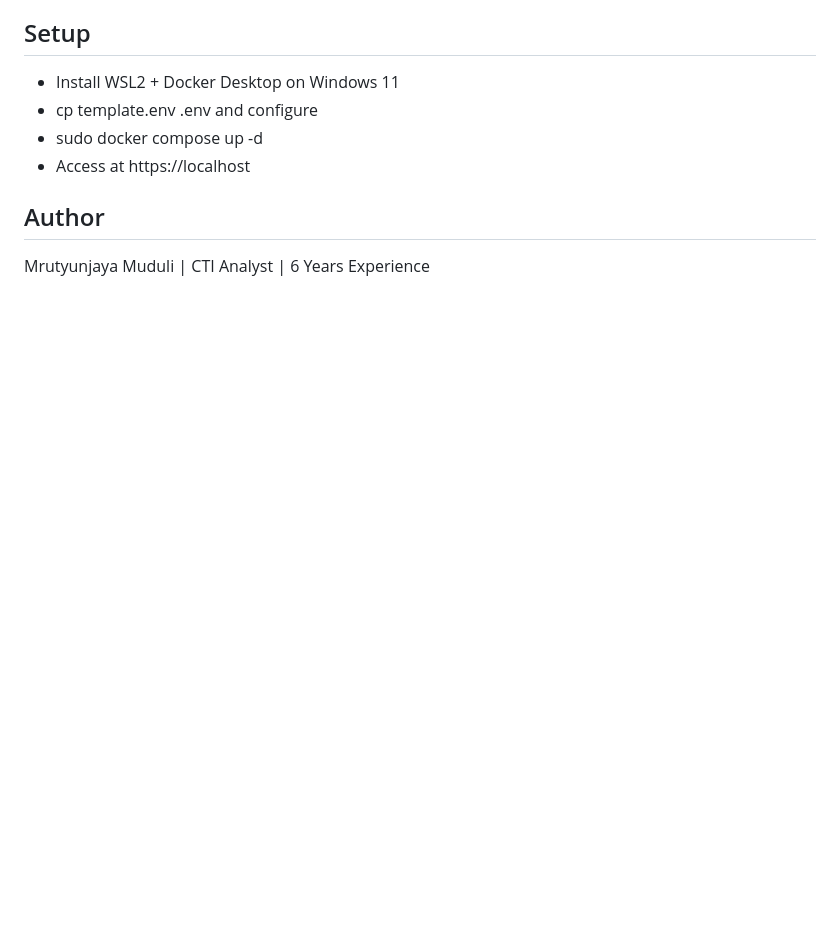
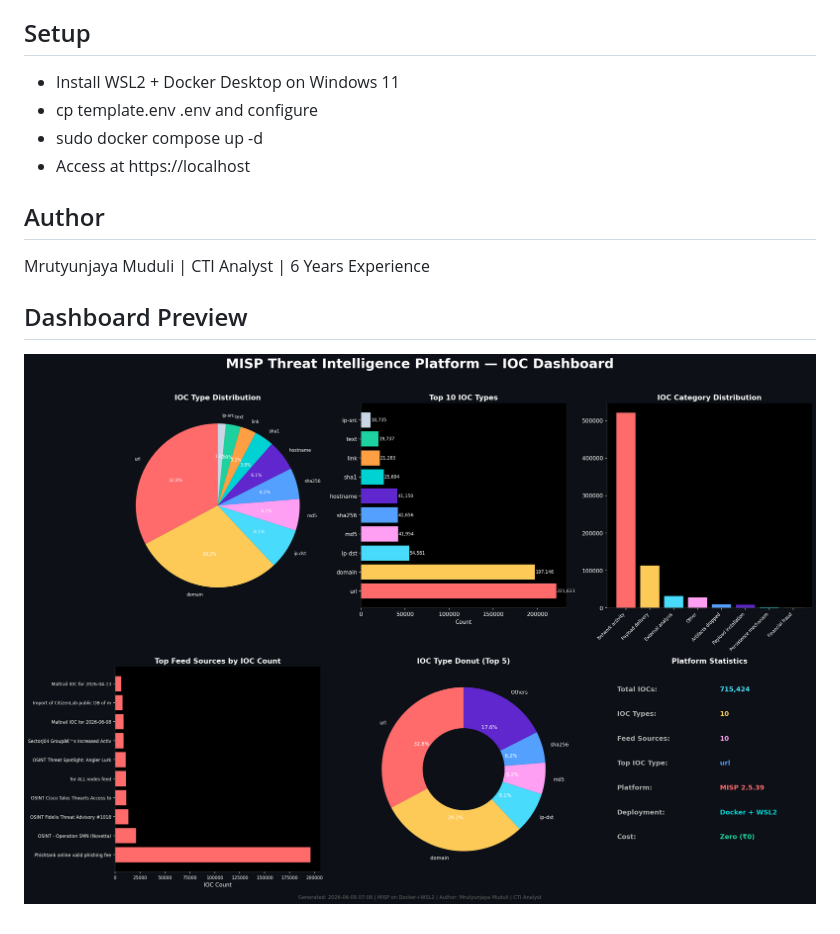
Before and after one commit to Mrutyunjayamuduli1998/misp-threat-intel-platform, a Markdown page: README.md, the part around the change. GitHub-like rendering; pictures changed too: misp-dashboard.png (added); blank space fills up the shorter version.

Commit message:
Add IOC dashboard visualization and Python script

```diff
--- a/README.md
+++ b/README.md
@@ -19,3 +19,6 @@ A zero-cost Threat Intelligence Platform built on MISP with live IOC feeds and e
 
 ## Author
 Mrutyunjaya Muduli | CTI Analyst | 6 Years Experience
+
+## Dashboard Preview
+![MISP Threat Intel Dashboard](misp-dashboard.png)
```
Also changed, not shown: 1 other file.
